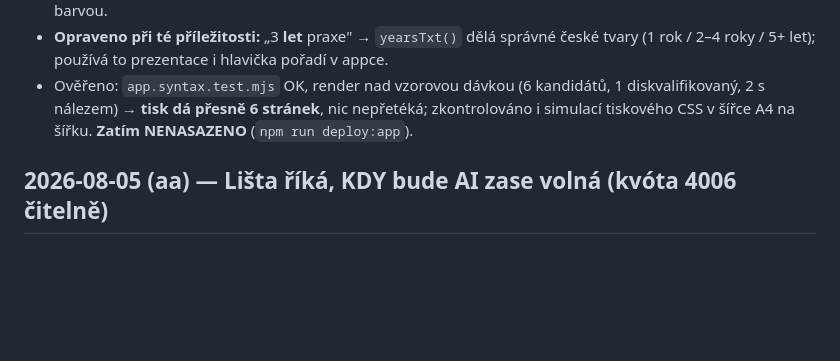
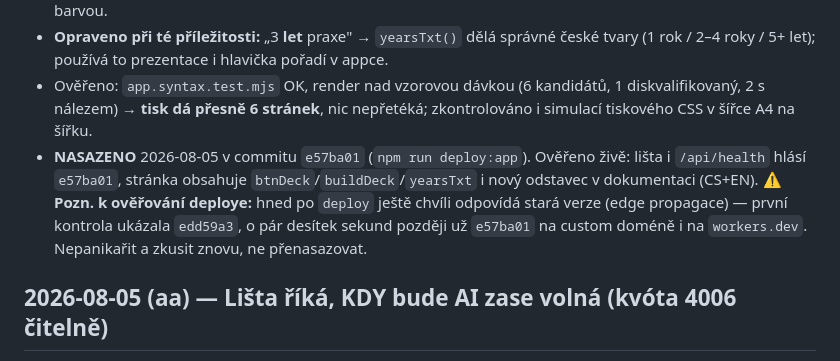
Before and after one commit to Anamax443/faxx-hr, a Markdown page: HANDOFF.md, the part around the change. GitHub-like rendering; blank space fills up the shorter version.

Commit message:
docs: prezentace pro vedeni nasazena zive (e57ba01) + pozn. k edge propagaci

```diff
--- a/HANDOFF.md
+++ b/HANDOFF.md
@@ -23,7 +23,12 @@ Append-only. Nejnovější záznam nahoru. Slouží k pokračování z jiného p
   (1 rok / 2–4 roky / 5+ let); používá to prezentace i hlavička pořadí v appce.
 - Ověřeno: `app.syntax.test.mjs` OK, render nad vzorovou dávkou (6 kandidátů, 1 diskvalifikovaný,
   2 s nálezem) → **tisk dá přesně 6 stránek**, nic nepřetéká; zkontrolováno i simulací tiskového CSS
-  v šířce A4 na šířku. **Zatím NENASAZENO** (`npm run deploy:app`).
+  v šířce A4 na šířku.
+- **NASAZENO** 2026-08-05 v commitu `e57ba01` (`npm run deploy:app`). Ověřeno živě: lišta i
+  `/api/health` hlásí `e57ba01`, stránka obsahuje `btnDeck`/`buildDeck`/`yearsTxt` i nový odstavec
+  v dokumentaci (CS+EN). ⚠ **Pozn. k ověřování deploye:** hned po `deploy` ještě chvíli odpovídá
+  stará verze (edge propagace) — první kontrola ukázala `edd59a3`, o pár desítek sekund později už
+  `e57ba01` na custom doméně i na `workers.dev`. Nepanikařit a zkusit znovu, ne přenasazovat.
 
 ## 2026-08-05 (aa) — Lišta říká, KDY bude AI zase volná (kvóta 4006 čitelně)
 
```
